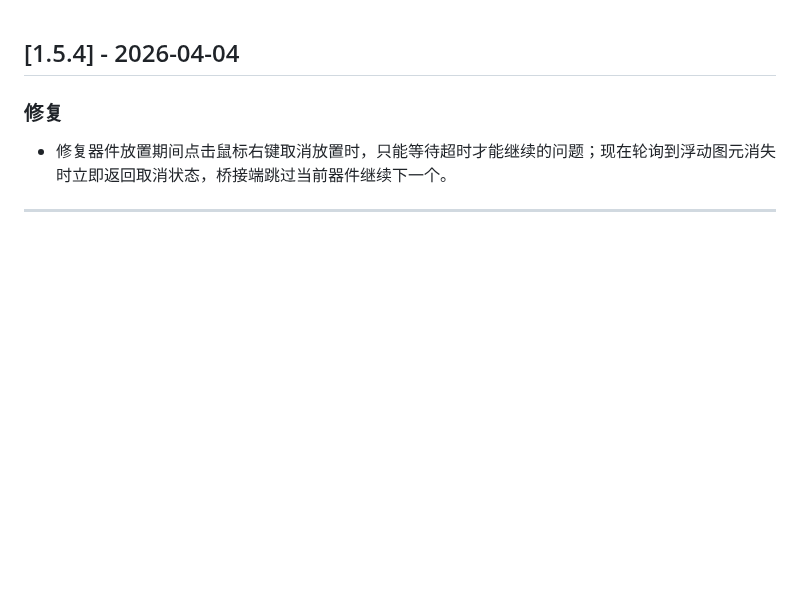
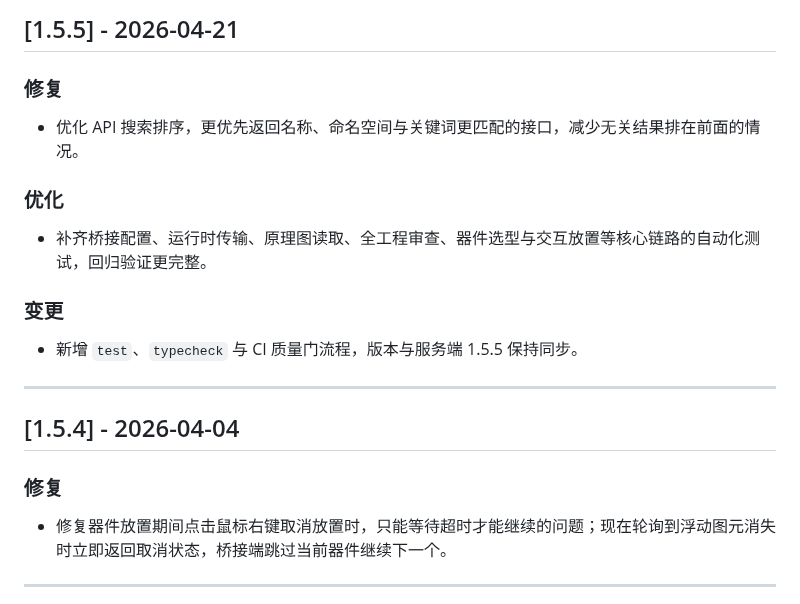
Before and after one commit to KrOik/JLCEDA-MCP, a Markdown page: mcp-bridge/CHANGELOG.md, the part around the change. GitHub-like rendering; blank space fills up the shorter version.

```diff
--- a/mcp-bridge/CHANGELOG.md
+++ b/mcp-bridge/CHANGELOG.md
@@ -1,3 +1,19 @@
+## [1.5.5] - 2026-04-21
+
+### 修复
+
+- 优化 API 搜索排序，更优先返回名称、命名空间与关键词更匹配的接口，减少无关结果排在前面的情况。
+
+### 优化
+
+- 补齐桥接配置、运行时传输、原理图读取、全工程审查、器件选型与交互放置等核心链路的自动化测试，回归验证更完整。
+
+### 变更
+
+- 新增 `test`、`typecheck` 与 CI 质量门流程，版本与服务端 1.5.5 保持同步。
+
+---
+
 ## [1.5.4] - 2026-04-04
 
 ### 修复
```
Also changed, not shown: README.md (+27 -4 lines), mcp-hub/CHANGELOG.md (+13 -0 lines).
